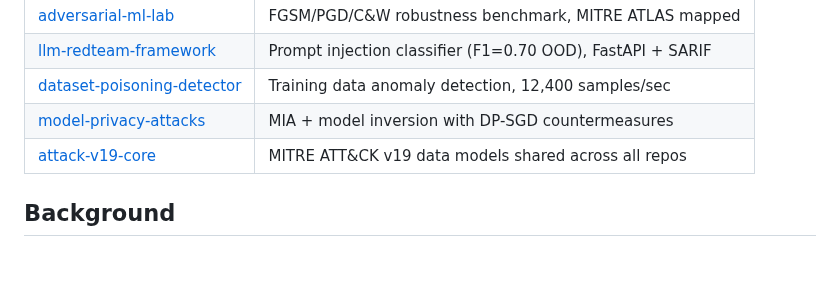
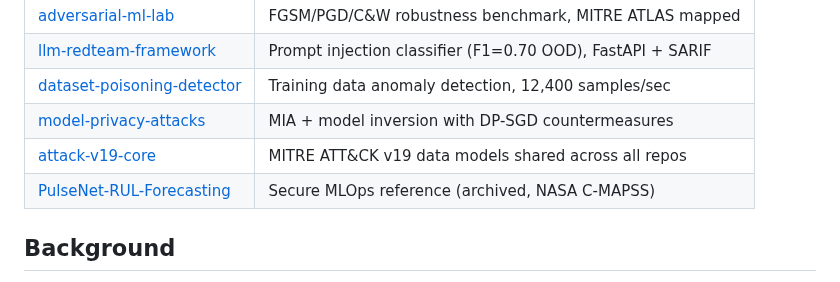
Before and after one commit to poojakira/poojakira, a Markdown page: README.md, the part around the change. GitHub-like rendering.

Commit message:
fix: add PulseNet-RUL-Forecasting link to satisfy CI smoke test

```diff
--- a/README.md
+++ b/README.md
@@ -31,6 +31,7 @@ The detection engineering work: I authored Sigma rules for agent-specific TTPs (
 | [dataset-poisoning-detector](https://github.com/poojakira/dataset-poisoning-detector) | Training data anomaly detection, 12,400 samples/sec |
 | [model-privacy-attacks](https://github.com/poojakira/model-privacy-attacks) | MIA + model inversion with DP-SGD countermeasures |
 | [attack-v19-core](https://github.com/poojakira/attack-v19-core) | MITRE ATT&CK v19 data models shared across all repos |
+| [PulseNet-RUL-Forecasting](https://github.com/poojakira/PulseNet-RUL-Forecasting) | Secure MLOps reference (archived, NASA C-MAPSS) |
 
 ## Background
 
```
